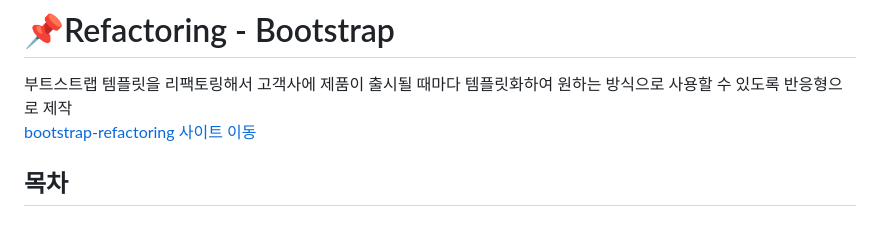
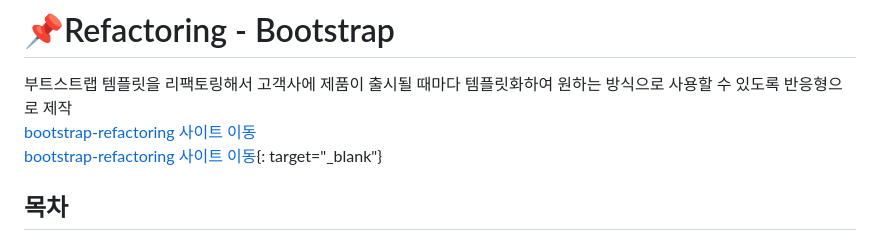
Before and after one commit to babamba266/Bootstrap-Refactoring, a Markdown page: README.md, the part around the change. GitHub-like rendering.

```diff
--- a/README.md
+++ b/README.md
@@ -1,6 +1,7 @@
 # 📌Refactoring - Bootstrap
 부트스트랩 템플릿을 리팩토링해서 고객사에 제품이 출시될 때마다 템플릿화하여 원하는 방식으로 사용할 수 있도록 반응형으로 제작
 <a href="https://bootstrap-refactoring.netlify.app/pages/index.html" target="_blank">bootstrap-refactoring 사이트 이동</a>
+[bootstrap-refactoring 사이트 이동](https://bootstrap-refactoring.netlify.app/pages/index.html){: target="_blank"}
 
 </br>
 </br>
```
